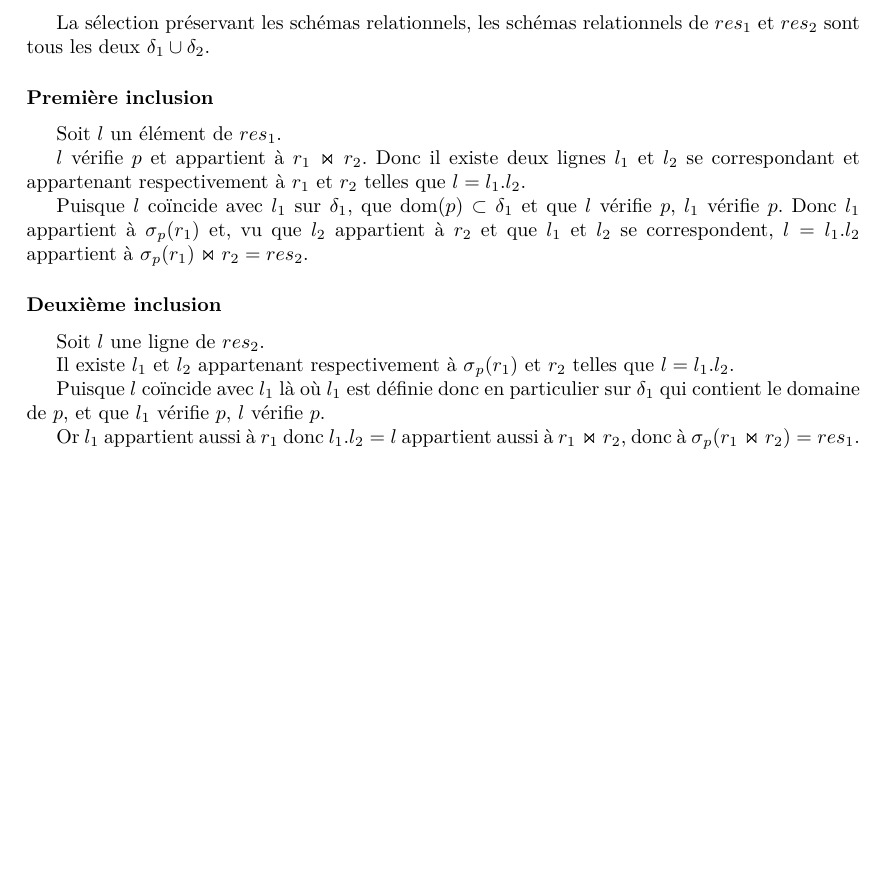
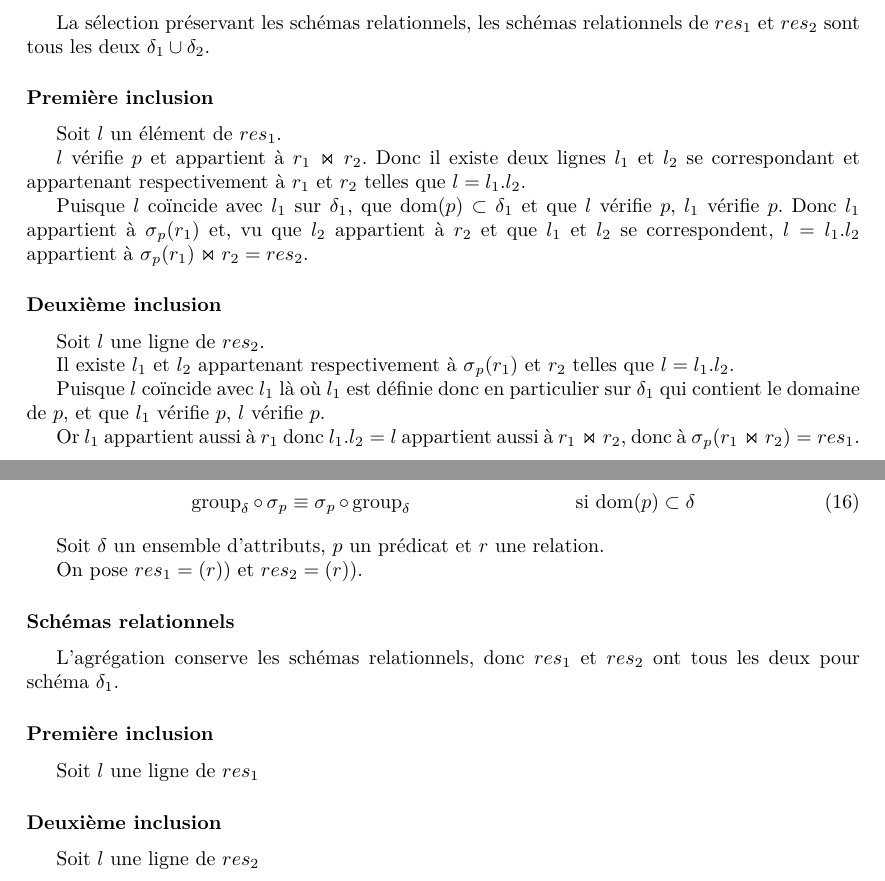
Before and after one commit to SantiagoBautista/stageC2QL, a LaTeX document (demonstrations/demos.tex): part of page 12 of 12 before the commit and two parts of pages 12 and 13 of 13 after it, the two joined at a grey line, cut so that both start at the same text, the shorter picture padded with empty space. Compiled offline with pdfLaTeX.

Commit message:
Squelette sélection + agrégation

```diff
--- a/demonstrations/demos.tex
+++ b/demonstrations/demos.tex
@@ -1097,4 +1097,30 @@ et que $l_1$ vérifie $p$, $l$ vérifie $p$.
 
 Or $l_1$ appartient aussi à $r_1$ donc $l_1 . l_2 = l$
 appartient aussi à $r_1 \Join r_2$, donc à $\selP(r_1 \Join r_2) = res_1$.
+
+\subsection*{Sélection et agrégation}
+\begin{align}
+\groupDelta \circ \selP
+& \equiv \selP \circ \groupDelta
+& \text{si $\dom(p) \subset \delta$}
+\end{align}
+
+Soit $\delta$ un ensemble d'attributs,
+$p$ un prédicat et
+$r$ une relation.
+
+On pose $res_1 = (r))$
+et $res_2  = (r))$.
+
+\subsubsection*{Schémas relationnels}
+L'agrégation conserve les schémas relationnels,
+donc $res_1$ et $res_2$ ont tous les deux pour schéma
+$\delta_1$.
+
+\subsubsection*{Première inclusion}
+Soit $l$ une ligne de $res_1$
+
+\subsubsection*{Deuxième inclusion}
+Soit $l$ une ligne de $res_2$
+
 \end{document}
```
Also changed, not shown: demonstrations/demos.pdf, lois/ensemble_lois.pdf.
